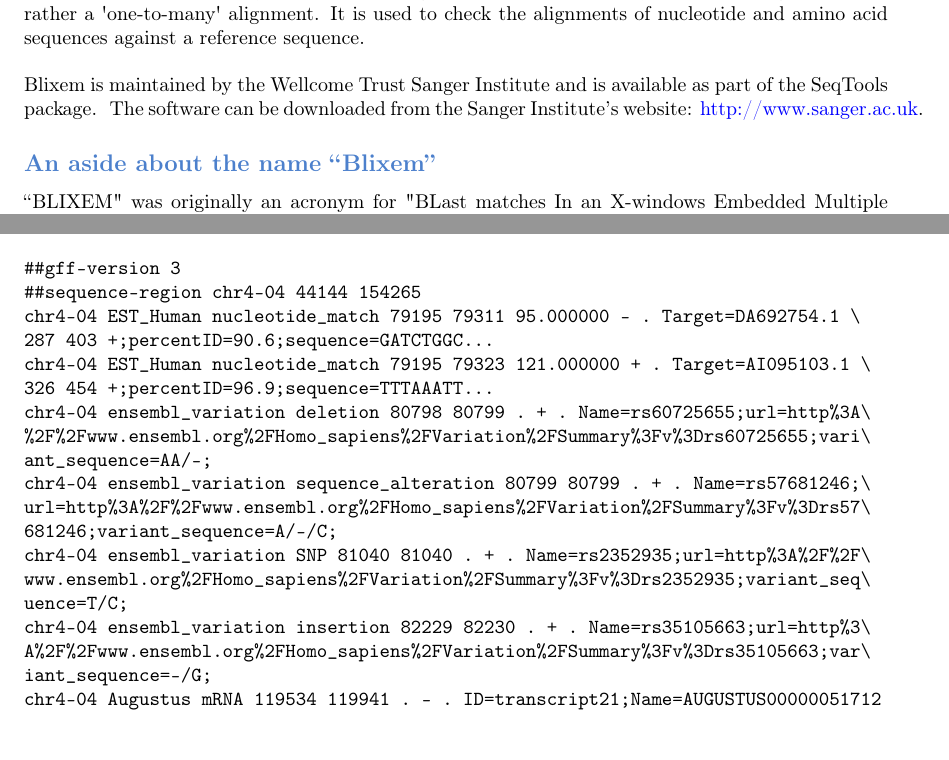
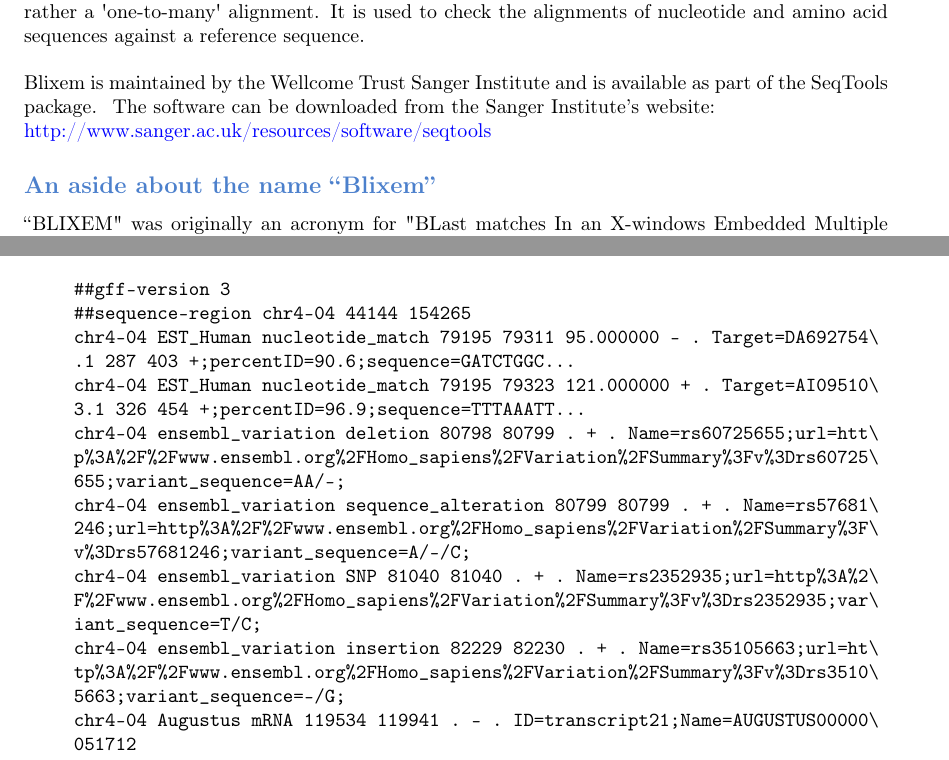
Before and after one commit to Ensembl/seqtools, a LaTeX document (src/doc/User_doc/Blixem_manual/Blixem_manual.tex): two parts of pages 5 and 7 of 37, joined at a grey line, cut so that both start at the same text. Compiled offline with pdfLaTeX.

Commit message:
Formatting

```diff
--- a/src/doc/User_doc/Blixem_manual/Blixem_manual.tex
+++ b/src/doc/User_doc/Blixem_manual/Blixem_manual.tex
@@ -301,12 +301,13 @@
 
 \bigskip
 
-{
-{Blixem is maintained by the Wellcome Trust
+Blixem is maintained by the Wellcome Trust
 Sanger Institute and is available as part of the SeqTools package.
 \ The software can be downloaded from the Sanger
 Institute{\textquoteright}s website:
-}\href{http://www.sanger.ac.uk/}{\textstyleInternetlink{{http://www.sanger.ac.uk}}}{.}}
+
+\href{http://www.sanger.ac.uk/resources/software/seqtools/}
+{\textstyleInternetlink{http://www.sanger.ac.uk/resources/software/seqtools}}
 
 {\color[rgb]{0.30980393,0.5058824,0.7411765}\subsection[An aside about the name
 {\textquotedblleft}Blixem{\textquotedblright}]{
@@ -443,26 +454,28 @@
 
 \bigskip
 
+\begin{quote}
 \begin{verbatim}
 ##gff-version 3
 ##sequence-region chr4-04 44144 154265
-chr4-04 EST_Human nucleotide_match 79195 79311 95.000000 - . Target=DA692754.1 \
-287 403 +;percentID=90.6;sequence=GATCTGGC...
-chr4-04 EST_Human nucleotide_match 79195 79323 121.000000 + . Target=AI095103.1 \
-326 454 +;percentID=96.9;sequence=TTTAAATT...
-chr4-04 ensembl_variation deletion 80798 80799 . + . Name=rs60725655;url=http%3A\
-%2F%2Fwww.ensembl.org%2FHomo_sapiens%2FVariation%2FSummary%3Fv%3Drs60725655;vari\
-ant_sequence=AA/-;
-chr4-04 ensembl_variation sequence_alteration 80799 80799 . + . Name=rs57681246;\
-url=http%3A%2F%2Fwww.ensembl.org%2FHomo_sapiens%2FVariation%2FSummary%3Fv%3Drs57\
-681246;variant_sequence=A/-/C;
-chr4-04 ensembl_variation SNP 81040 81040 . + . Name=rs2352935;url=http%3A%2F%2F\
-www.ensembl.org%2FHomo_sapiens%2FVariation%2FSummary%3Fv%3Drs2352935;variant_seq\
-uence=T/C;
-chr4-04 ensembl_variation insertion 82229 82230 . + . Name=rs35105663;url=http%3\
-A%2F%2Fwww.ensembl.org%2FHomo_sapiens%2FVariation%2FSummary%3Fv%3Drs35105663;var\
-iant_sequence=-/G;
-chr4-04 Augustus mRNA 119534 119941 . - . ID=transcript21;Name=AUGUSTUS00000051712
+chr4-04 EST_Human nucleotide_match 79195 79311 95.000000 - . Target=DA692754\
+.1 287 403 +;percentID=90.6;sequence=GATCTGGC...
+chr4-04 EST_Human nucleotide_match 79195 79323 121.000000 + . Target=AI09510\
+3.1 326 454 +;percentID=96.9;sequence=TTTAAATT...
+chr4-04 ensembl_variation deletion 80798 80799 . + . Name=rs60725655;url=htt\
+p%3A%2F%2Fwww.ensembl.org%2FHomo_sapiens%2FVariation%2FSummary%3Fv%3Drs60725\
+655;variant_sequence=AA/-;
+chr4-04 ensembl_variation sequence_alteration 80799 80799 . + . Name=rs57681\
+246;url=http%3A%2F%2Fwww.ensembl.org%2FHomo_sapiens%2FVariation%2FSummary%3F\
+v%3Drs57681246;variant_sequence=A/-/C;
+chr4-04 ensembl_variation SNP 81040 81040 . + . Name=rs2352935;url=http%3A%2\
+F%2Fwww.ensembl.org%2FHomo_sapiens%2FVariation%2FSummary%3Fv%3Drs2352935;var\
+iant_sequence=T/C;
+chr4-04 ensembl_variation insertion 82229 82230 . + . Name=rs35105663;url=ht\
+tp%3A%2F%2Fwww.ensembl.org%2FHomo_sapiens%2FVariation%2FSummary%3Fv%3Drs3510\
+5663;variant_sequence=-/G;
+chr4-04 Augustus mRNA 119534 119941 . - . ID=transcript21;Name=AUGUSTUS00000\
+051712
 chr4-04 Augustus exon 119534 119941 . - . Parent=transcript21
 chr4-04 Augustus CDS 119534 119941 . - 0 Parent=transcript21
 \end{verbatim}
```
Also changed, not shown: src/doc/User_doc/Dotter_manual/Dotter_manual.tex (+20 -6 lines), src/doc/User_doc/Blixem_manual/Blixem_manual.pdf, src/doc/User_doc/Dotter_manual/Dotter_manual.pdf, src/doc/User_doc/Blixem_manual/Blixem_manual.tex (41 more changed lines).
